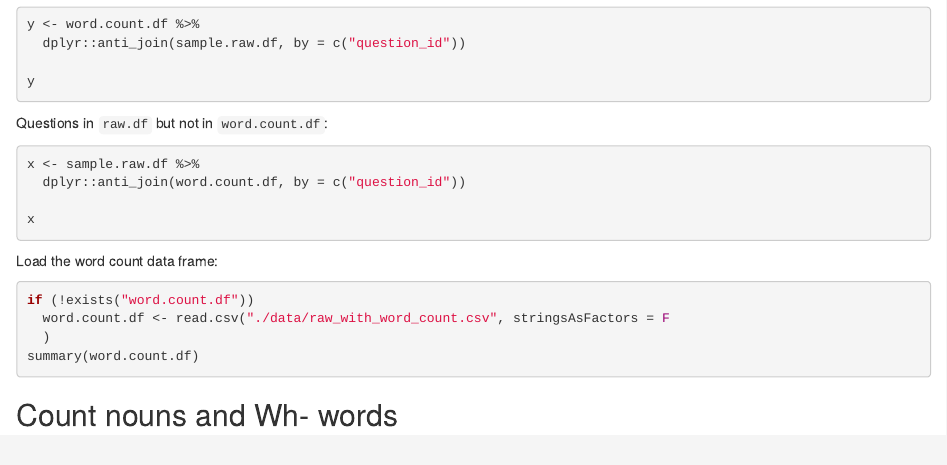
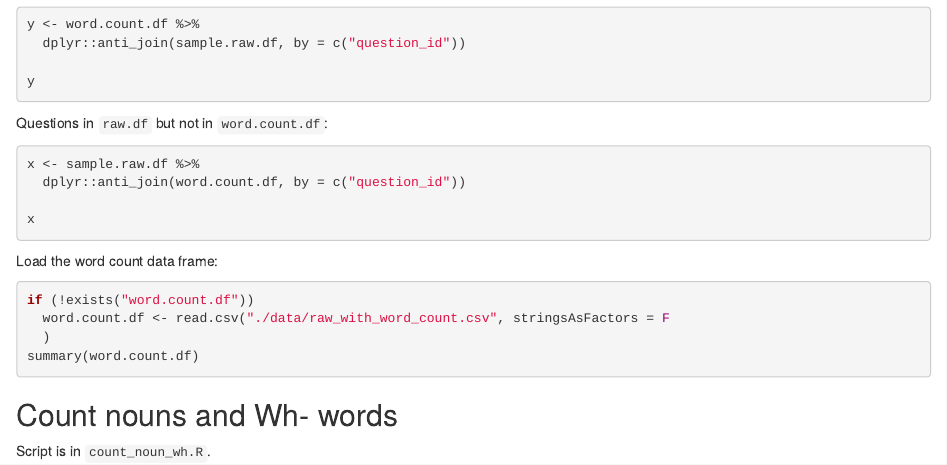
Before and after one commit to hsm207/quora, an R Markdown document (workings.Rmd): the page in a window 1100 px wide, from 2920 px down. Rendered offline with R 4.5, knitr and Pandoc, with nearby package versions; the code chunks are not run, so their results and figures are left out.

Commit message:
Insert placeholder to count nouns and wh-tags in a given question pair.

````diff
--- a/workings.Rmd
+++ b/workings.Rmd
@@ -198,3 +198,5 @@ summary(word.count.df)
 ```
 
 ## Count nouns and Wh- words
+
+Script is in `count_noun_wh.R`.
````
